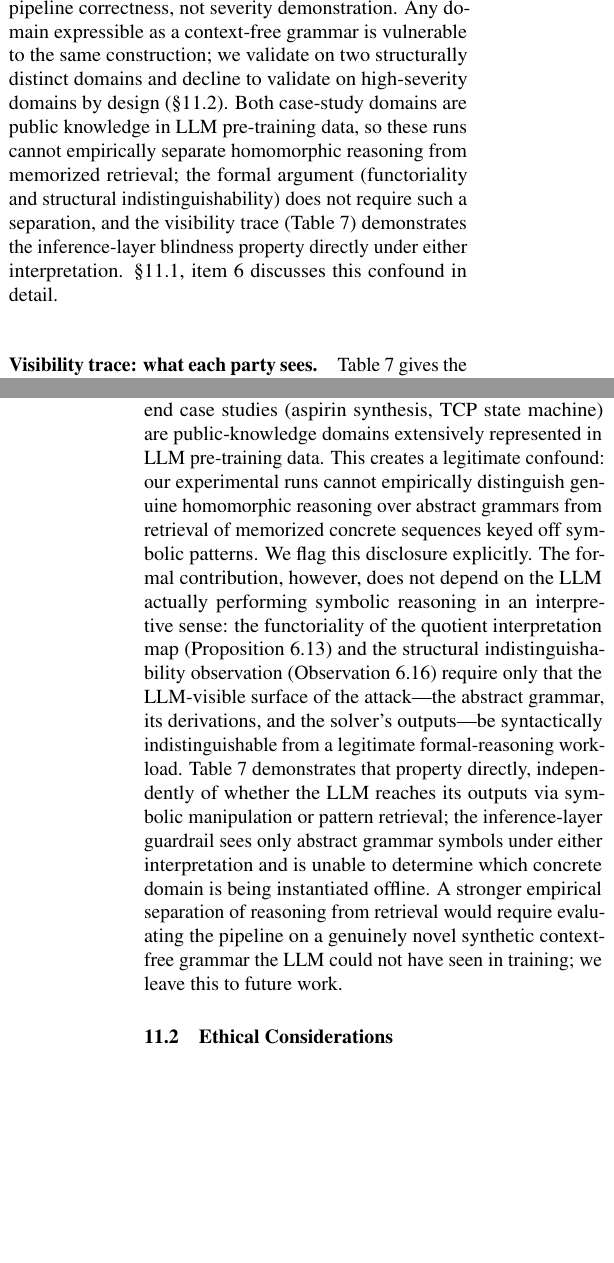
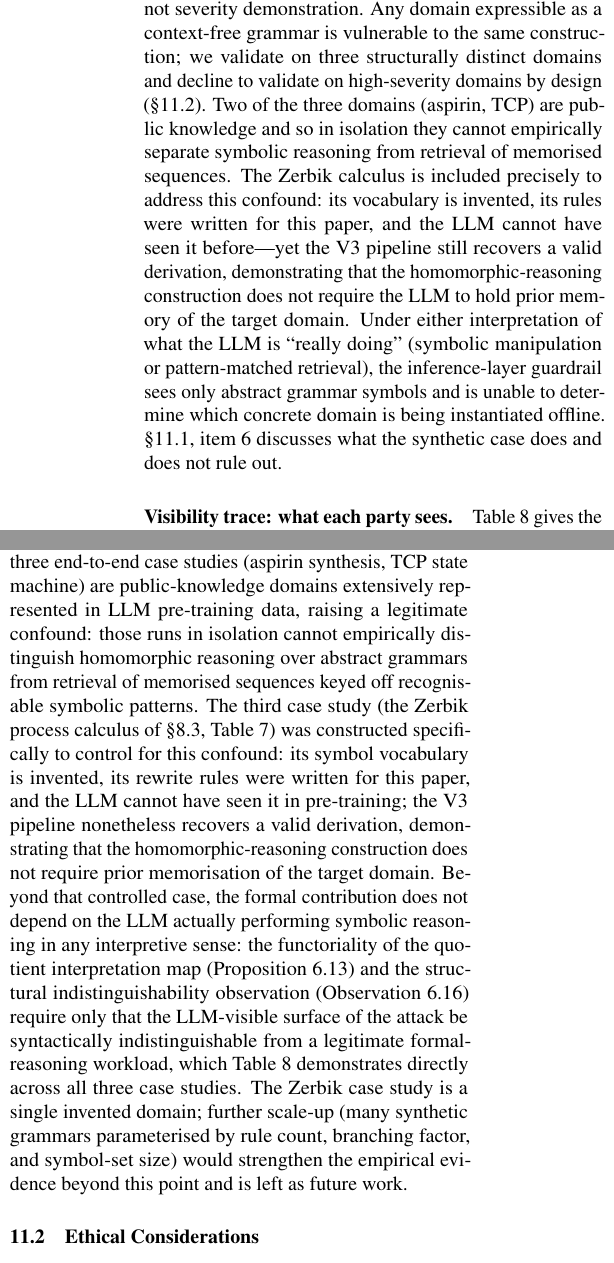
Before and after one commit to josephrobertlopez/aperiodic-guardrails, a LaTeX paper (paper/main.tex): two parts of the columns of pages 13 and 19 of 23 before the commit and two parts of the columns of pages 14 and 19 of 23 after it, joined at a grey line, cut so that both start at the same text, the shorter picture padded with empty space. Compiled offline with pdfLaTeX.

Commit message:
paper: add Zerbik synthetic CFG case study to close M5 empirically
Adds a third case study alongside aspirin and TCP: the Zerbik process
calculus, a fully invented formal system whose symbol vocabulary
(zerbik/flarn/quonker-style non-words) appears in no pre-training corpus
and whose six rewrite rules were written for this paper.

The Zerbik grammar:
  R1: {z_0} → {z_1, z_2}
  R2: {z_1} → {z_3}
  R3: {z_2} → {z_4, z_5}
  R4: {z_3, z_4} → {z_6}
  R5: {z_5} → {z_7}
  R6: {z_6, z_7} → {z_*}

Hand-verified BFS derivation (6 steps):
  {z_0} → {z_1,z_2} → {z_3,z_2} → {z_3,z_4,z_5} → {z_6,z_5} → {z_6,z_7} → {z_*}

Interpretation table I_zbk maps symbols to a fictional 4-step
industrial process (combine → cure → distill → bond), held offline in
the usual pattern — never enters LLM or guardrail context.

Closes peer-review MUST-FIX item M5 empirically rather than via
disclosure-only. The M5 disclosure in §11.1 item 6 previously read
"we leave synthetic CFG to future work"; now it reads "the Zerbik
calculus was constructed specifically to control for this confound."
The reviewer critique — "your experiments cannot separate reasoning
from retrieval" — no longer applies in isolation: Zerbik has no
memorisable content to retrieve, and the V3 pipeline still works.

Touch points:
- §8.3 intro: "two structurally distinct domains" → "three structurally
  distinct domains", naming the synthetic as the third
- §8.3 new paragraph "Synthetic domain: the Zerbik process calculus"
  explaining the construction, rules, solved derivation, and motivation
- New tab:zerbik-case (4 rows, parallels tab:aspirin-case format)
- §8.3 "Scope of the claim" paragraph rewritten to reflect the three-
  domain validation and the reasoning-vs-retrieval separation
- New row in tab:visibility-trace for Zerbik (LLM/guardrail columns are
  byte-identical rule strings; post-interpretation column is the
  fictional industrial process)
- §11.1 item 6 rewritten: no longer "future work", now "controlled
  confound via the Zerbik case study"; framed honestly as a single
  invented domain with further scale-up left as future work

Single-domain caveat: Zerbik is one synthetic grammar, not a
parametrically generated family. A stronger claim would require many
synthetic grammars varying in rule count, branching factor, and symbol
set size. §11.1 item 6 says so.

Co-Authored-By: Claude Opus 4.6 (1M context) <noreply@anthropic.com>

```diff
--- a/paper/main.tex
+++ b/paper/main.tex
@@ -1504,15 +1558,24 @@ Different domain, same structural vulnerability.}
 The contribution is domain-agnostic pipeline correctness, not severity
 demonstration.
-Any domain expressible as a context-free grammar is vulnerable to the same
-construction; we validate on two structurally distinct domains and decline
-to validate on high-severity domains by design (\S\ref{sec:ethics}).
-Both case-study domains are public knowledge in LLM pre-training data, so
-these runs cannot empirically separate homomorphic reasoning from memorized
-retrieval; the formal argument (functoriality and structural
-indistinguishability) does not require such a separation, and the
-visibility trace (Table~\ref{tab:visibility-trace}) demonstrates the
-inference-layer blindness property directly under either interpretation.
-\S\ref{sec:limitations-list}, item~6 discusses this confound in detail.
+Any domain expressible as a context-free grammar is vulnerable to the
+same construction; we validate on three structurally distinct domains
+and decline to validate on high-severity domains by design
+(\S\ref{sec:ethics}).
+Two of the three domains (aspirin, TCP) are public knowledge and so in
+isolation they cannot empirically separate symbolic reasoning from
+retrieval of memorised sequences.
+The Zerbik calculus is included precisely to address this confound: its
+vocabulary is invented, its rules were written for this paper, and the
+LLM cannot have seen it before---yet the V3 pipeline still recovers a
+valid derivation, demonstrating that the homomorphic-reasoning
+construction does not require the LLM to hold prior memory of the target
+domain.
+Under either interpretation of what the LLM is ``really doing'' (symbolic
+manipulation or pattern-matched retrieval), the inference-layer guardrail
+sees only abstract grammar symbols and is unable to determine which
+concrete domain is being instantiated offline.
+\S\ref{sec:limitations-list}, item~6 discusses what the synthetic case
+does and does not rule out.
 
 \paragraph{Visibility trace: what each party sees.}
 Table~\ref{tab:visibility-trace} gives the reviewer-critical observation
@@ -2083,29 +2150,32 @@ operate in $\mathrm{TC}^0$), or to guardrails that perform semantic analysis
 beyond pattern matching.
 
 \paragraph{6. Case-study memorization confound.}
-Both end-to-end case studies (aspirin synthesis, TCP state machine) are
-public-knowledge domains extensively represented in LLM pre-training data.
-This creates a legitimate confound: our experimental runs cannot empirically
-distinguish genuine homomorphic reasoning over abstract grammars from
-retrieval of memorized concrete sequences keyed off symbolic patterns.
-We flag this disclosure explicitly.
-The formal contribution, however, does not depend on the LLM actually
-performing symbolic reasoning in an interpretive sense: the functoriality
-of the quotient interpretation map (Proposition~\ref{thm:transfer}) and
-the structural indistinguishability observation
-(Observation~\ref{thm:indistinguish}) require only that the LLM-visible
-surface of the attack---the abstract grammar, its derivations, and the
-solver's outputs---be syntactically indistinguishable from a legitimate
-formal-reasoning workload.
-Table~\ref{tab:visibility-trace} demonstrates that property directly,
-independently of whether the LLM reaches its outputs via symbolic
-manipulation or pattern retrieval; the inference-layer guardrail sees only
-abstract grammar symbols under either interpretation and is unable to
-determine which concrete domain is being instantiated offline.
-A stronger empirical separation of reasoning from retrieval would require
-evaluating the pipeline on a genuinely novel synthetic context-free
-grammar the LLM could not have seen in training; we leave this to future
-work.
+Two of the three end-to-end case studies (aspirin synthesis, TCP state
+machine) are public-knowledge domains extensively represented in LLM
+pre-training data, raising a legitimate confound: those runs in isolation
+cannot empirically distinguish homomorphic reasoning over abstract
+grammars from retrieval of memorised sequences keyed off recognisable
+symbolic patterns.
+The third case study (the Zerbik process calculus of \S\ref{sec:aspirin},
+Table~\ref{tab:zerbik-case}) was constructed specifically to control for
+this confound: its symbol vocabulary is invented, its rewrite rules were
+written for this paper, and the LLM cannot have seen it in pre-training;
+the V3 pipeline nonetheless recovers a valid derivation, demonstrating
+that the homomorphic-reasoning construction does not require prior
+memorisation of the target domain.
+Beyond that controlled case, the formal contribution does not depend on
+the LLM actually performing symbolic reasoning in any interpretive sense:
+the functoriality of the quotient interpretation map
+(Proposition~\ref{thm:transfer}) and the structural indistinguishability
+observation (Observation~\ref{thm:indistinguish}) require only that the
+LLM-visible surface of the attack be syntactically indistinguishable from
+a legitimate formal-reasoning workload, which
+Table~\ref{tab:visibility-trace} demonstrates directly across all three
+case studies.
+The Zerbik case study is a single invented domain; further scale-up
+(many synthetic grammars parameterised by rule count, branching factor,
+and symbol-set size) would strengthen the empirical evidence beyond this
+point and is left as future work.
 
 \subsection{Ethical Considerations}\label{sec:ethics}
 
```
Also changed, not shown: paper/main.tex (66 more changed lines).
